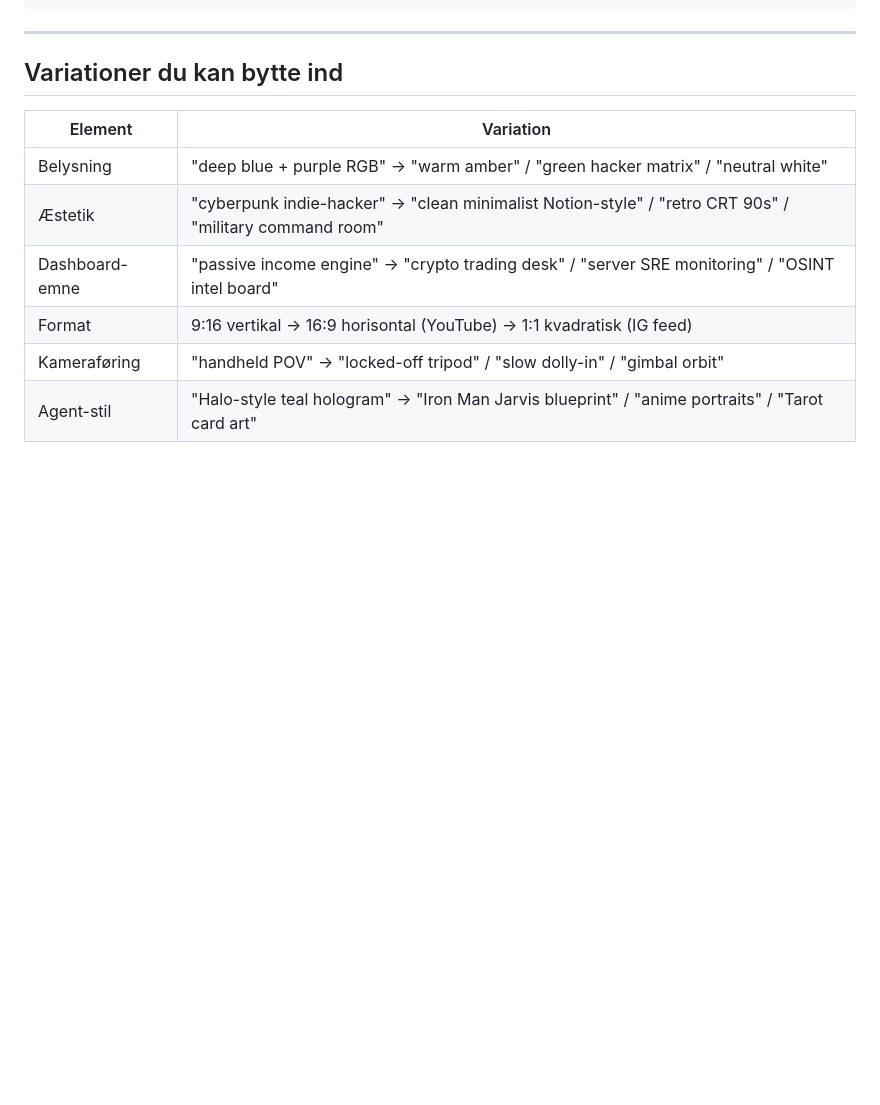
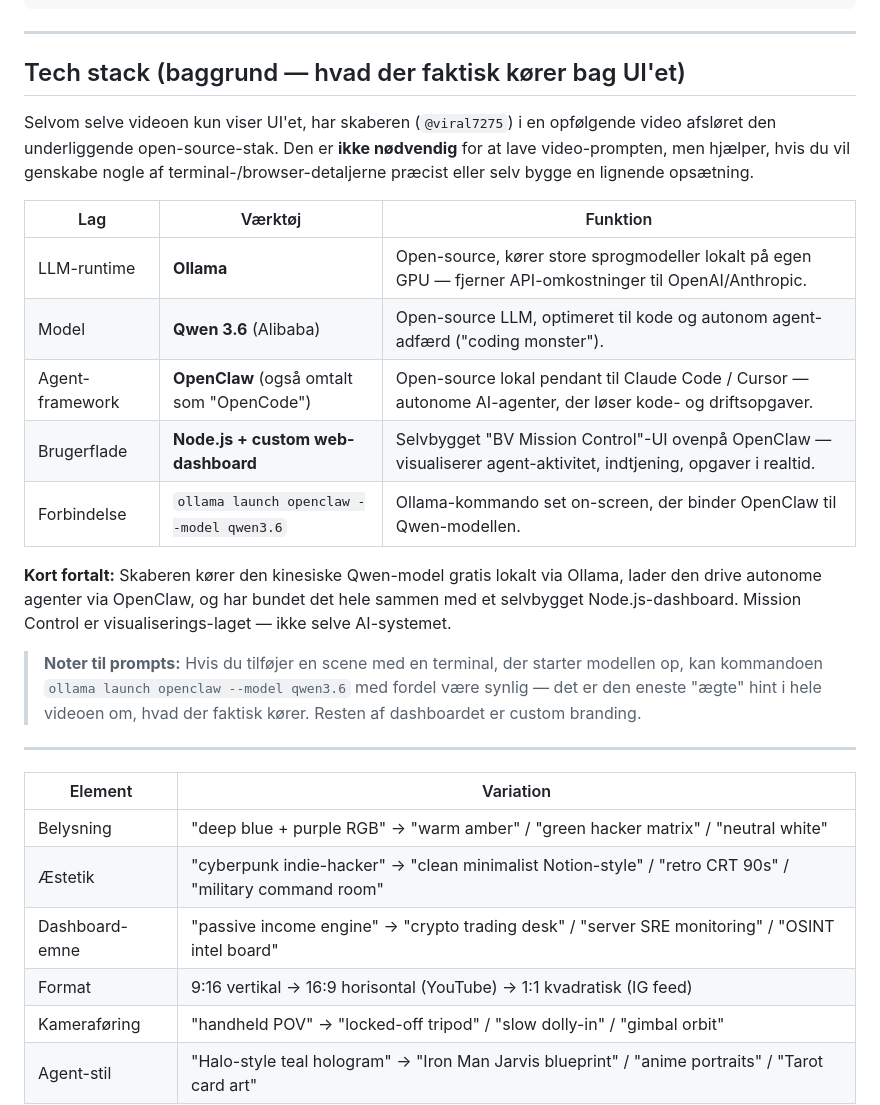
Before and after one commit to mikkelnak/mikkel-dev, a Markdown page: video-prompts.md, the part around the change. Rendered like a GitHub page; blank space fills up the shorter version.

Commit message:
Add tech stack background section (Ollama + Qwen + OpenClaw)
Document the underlying open-source stack revealed in a follow-up
video: Ollama runs Qwen 3.6 locally, OpenClaw provides the agent
framework, and a custom Node.js dashboard ("BV Mission Control")
visualizes it all. Includes the on-screen Ollama launch command for
authentic terminal scenes.

```diff
--- a/video-prompts.md
+++ b/video-prompts.md
@@ -200,7 +200,34 @@ AGENTS
 
 ---
 
-## Variationer du kan bytte ind
+## Tech stack (baggrund — hvad der faktisk kører bag UI'et)
+
+Selvom selve videoen kun viser UI'et, har skaberen (`@viral7275`) i en
+opfølgende video afsløret den underliggende open-source-stak. Den er
+**ikke nødvendig** for at lave video-prompten, men hjælper, hvis du vil
+genskabe nogle af terminal-/browser-detaljerne præcist eller selv bygge
+en lignende opsætning.
+
+| Lag | Værktøj | Funktion |
+|---|---|---|
+| LLM-runtime | **Ollama** | Open-source, kører store sprogmodeller lokalt på egen GPU — fjerner API-omkostninger til OpenAI/Anthropic. |
+| Model | **Qwen 3.6** (Alibaba) | Open-source LLM, optimeret til kode og autonom agent-adfærd ("coding monster"). |
+| Agent-framework | **OpenClaw** (også omtalt som "OpenCode") | Open-source lokal pendant til Claude Code / Cursor — autonome AI-agenter, der løser kode- og driftsopgaver. |
+| Brugerflade | **Node.js + custom web-dashboard** | Selvbygget "BV Mission Control"-UI ovenpå OpenClaw — visualiserer agent-aktivitet, indtjening, opgaver i realtid. |
+| Forbindelse | `ollama launch openclaw --model qwen3.6` | Ollama-kommando set on-screen, der binder OpenClaw til Qwen-modellen. |
+
+**Kort fortalt:** Skaberen kører den kinesiske Qwen-model gratis lokalt via
+Ollama, lader den drive autonome agenter via OpenClaw, og har bundet det
+hele sammen med et selvbygget Node.js-dashboard. Mission Control er
+visualiserings-laget — ikke selve AI-systemet.
+
+> **Noter til prompts:** Hvis du tilføjer en scene med en terminal, der
+> starter modellen op, kan kommandoen `ollama launch openclaw --model
+> qwen3.6` med fordel være synlig — det er den eneste "ægte" hint i hele
+> videoen om, hvad der faktisk kører. Resten af dashboardet er custom
+> branding.
+
+---
 
 | Element | Variation |
 |---|---|
```
